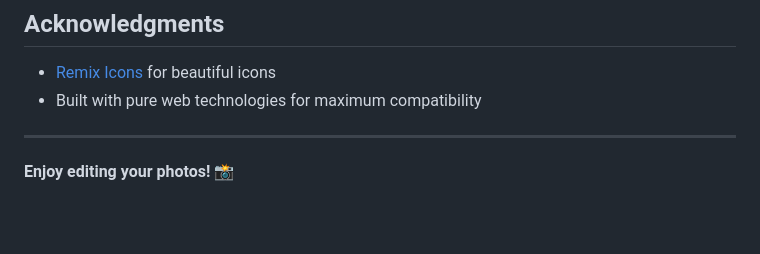
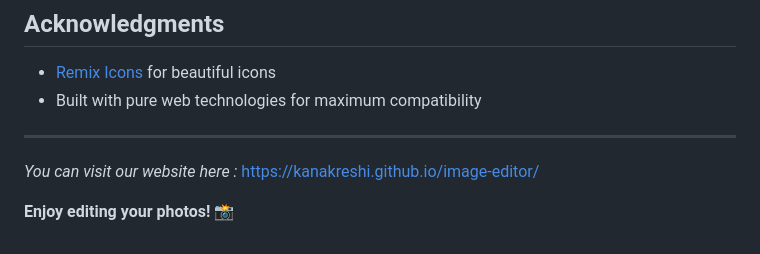
Before and after one commit to KanakReshi/image-editor, a Markdown page: README.md, the part around the change. Drawn GitHub-style; blank space fills up the shorter version.

```diff
--- a/README.md
+++ b/README.md
@@ -120,4 +120,6 @@ This project is open source and available under the [MIT License](LICENSE).
 
 ---
 
+*You can visit our website here :* https://kanakreshi.github.io/image-editor/
+
 **Enjoy editing your photos! 📸**
```
